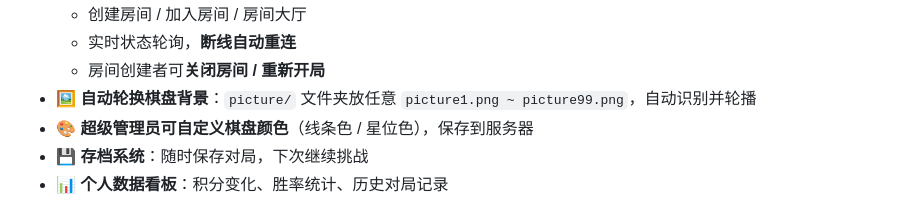
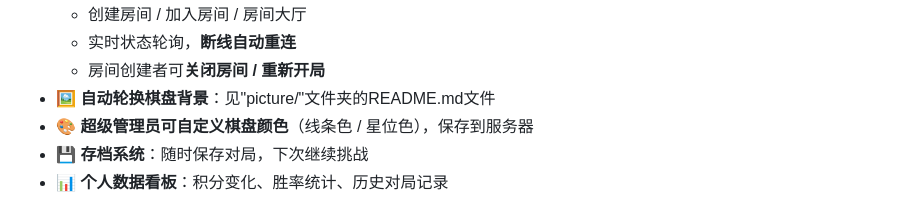
Before and after one commit to Hammer220/gomoku, a Markdown page: README.md, the part around the change. Drawn GitHub-style.

Commit message:
调整自动轮换棋盘背景的说明，改为指向picture文件夹内的README文件

```diff
--- a/README.md
+++ b/README.md
@@ -29,7 +29,7 @@
   - 创建房间 / 加入房间 / 房间大厅
   - 实时状态轮询，**断线自动重连**
   - 房间创建者可**关闭房间 / 重新开局**
-- 🖼️ **自动轮换棋盘背景**：`picture/` 文件夹放任意 `picture1.png ~ picture99.png`，自动识别并轮播
+- 🖼️ **自动轮换棋盘背景**：见"picture/"文件夹的README.md文件
 - 🎨 **超级管理员可自定义棋盘颜色**（线条色 / 星位色），保存到服务器
 - 💾 **存档系统**：随时保存对局，下次继续挑战
 - 📊 **个人数据看板**：积分变化、胜率统计、历史对局记录
```
